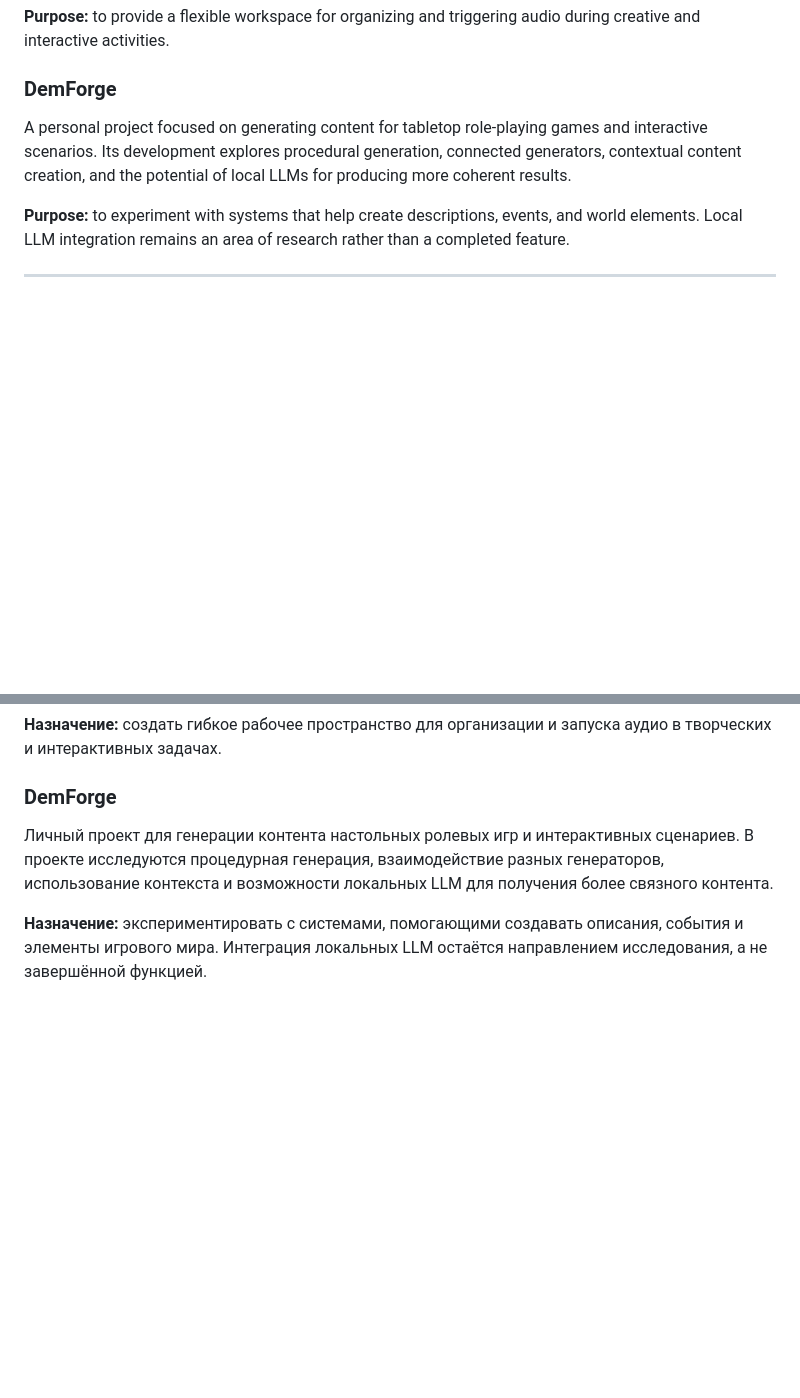
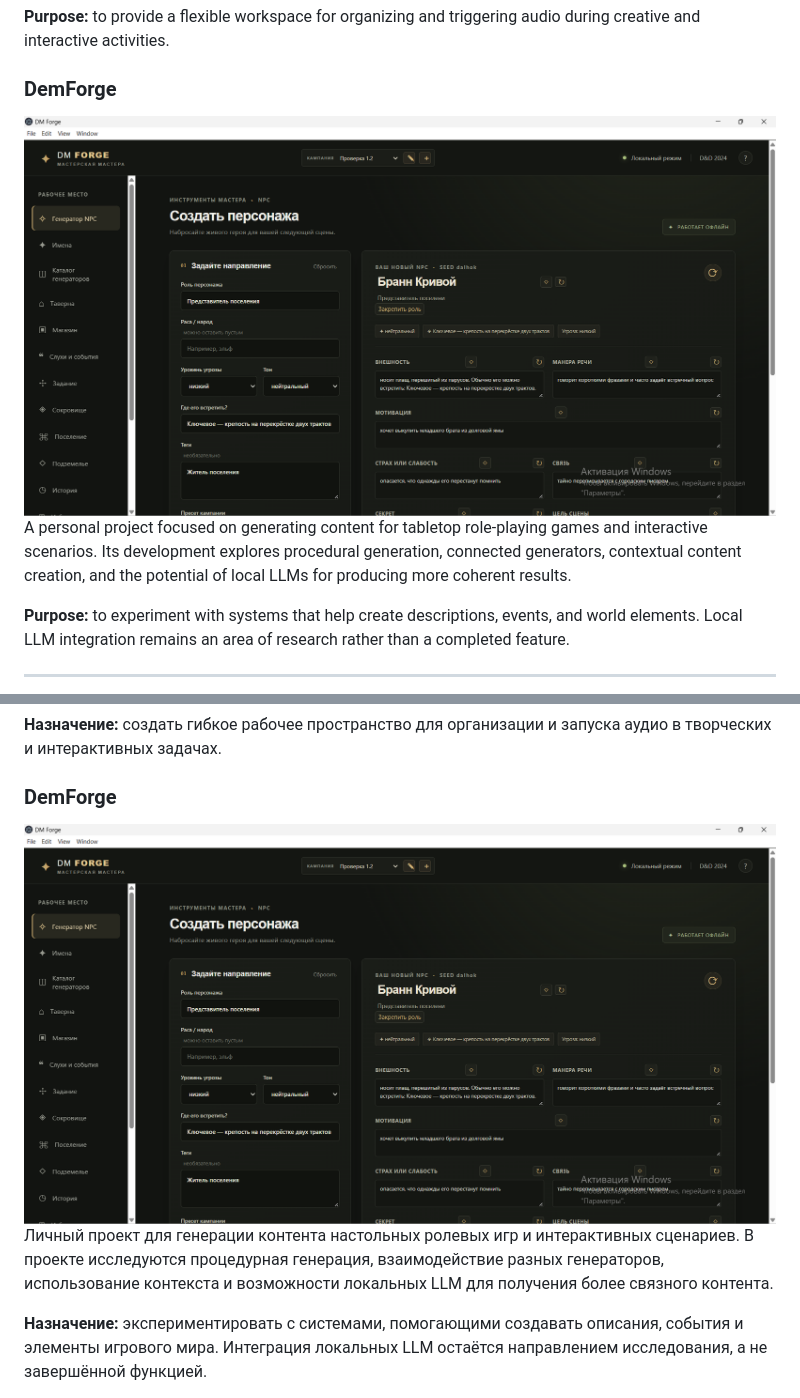
Before and after one commit to M0leku1a/M0leku1a, a Markdown page: README.md, 2 parts joined by grey strips. Drawn GitHub-style; pictures changed too: assets/demforge-npc-generator.png (added); blank space fills up the shorter version.

Commit message:
Add DemForge NPC generator showcase

```diff
--- a/README.md
+++ b/README.md
@@ -41,6 +41,8 @@ A Windows desktop application built with JavaScript and Electron for playing and
 
 ### DemForge
 
+<img src="assets/demforge-npc-generator.png" alt="DemForge NPC generator interface" width="100%" />
+
 A personal project focused on generating content for tabletop role-playing games and interactive scenarios. Its development explores procedural generation, connected generators, contextual content creation, and the potential of local LLMs for producing more coherent results.
 
 **Purpose:** to experiment with systems that help create descriptions, events, and world elements. Local LLM integration remains an area of research rather than a completed feature.
@@ -80,6 +82,8 @@ A personal project focused on generating content for tabletop role-playing games
 
 ### DemForge
 
+<img src="assets/demforge-npc-generator.png" alt="Интерфейс генератора NPC в DemForge" width="100%" />
+
 Личный проект для генерации контента настольных ролевых игр и интерактивных сценариев. В проекте исследуются процедурная генерация, взаимодействие разных генераторов, использование контекста и возможности локальных LLM для получения более связного контента.
 
 **Назначение:** экспериментировать с системами, помогающими создавать описания, события и элементы игрового мира. Интеграция локальных LLM остаётся направлением исследования, а не завершённой функцией.
```
